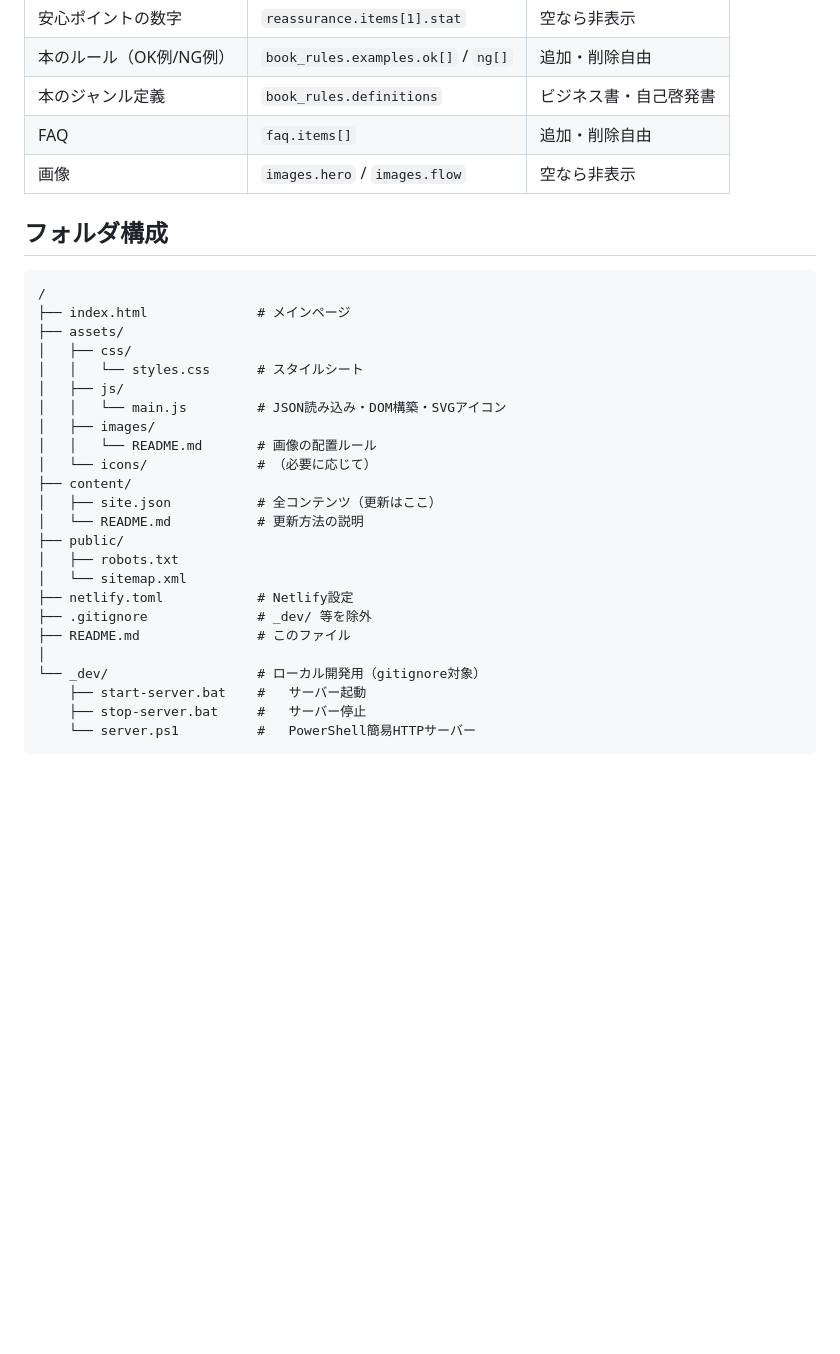
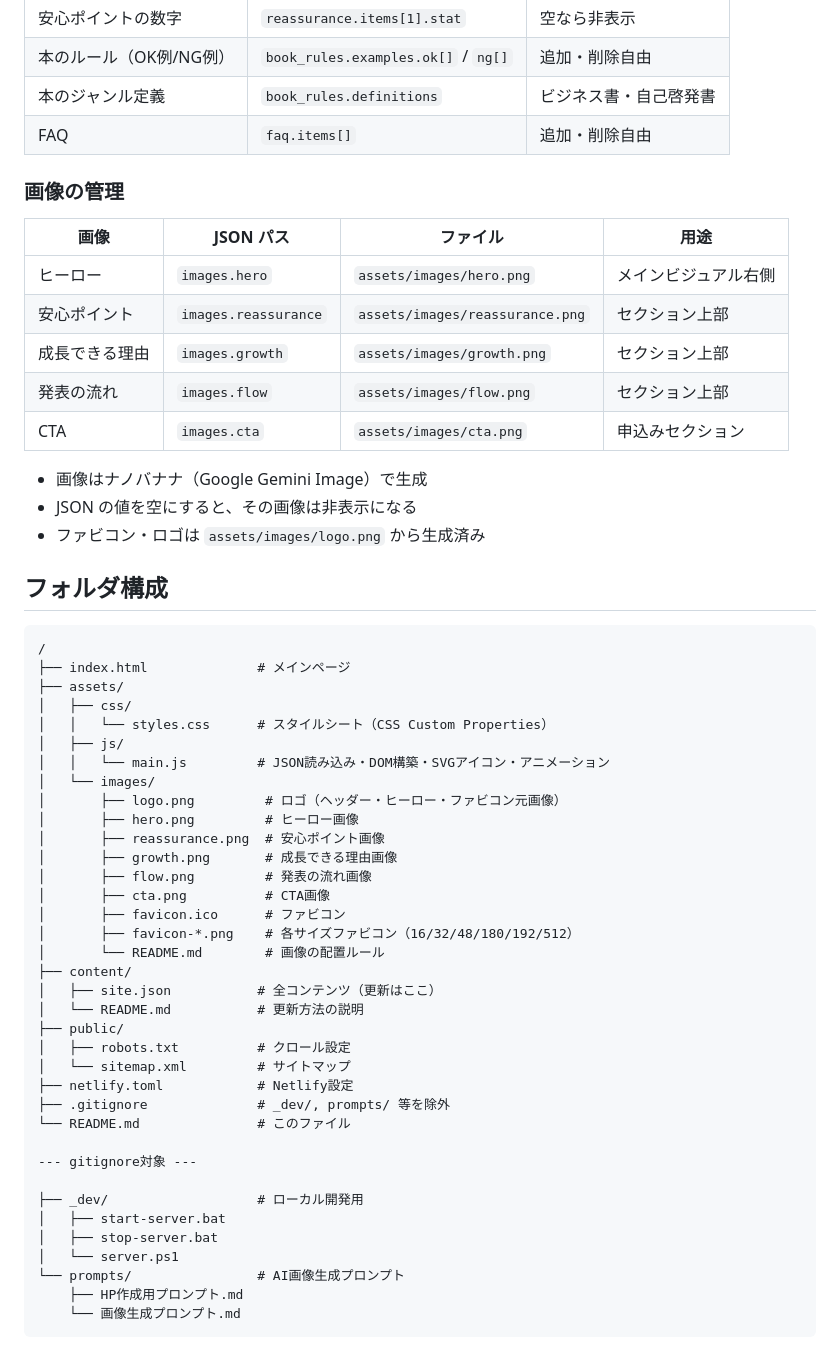
Before and after one commit to dan-yuta/reading-club-hp, a Markdown page: README.md, the part around one of its changes. Rendered like a GitHub page; blank space fills up the shorter version.

Commit message:
docs: README.mdを更新（Notionリンク追加・詳細化）
- Notion設計ドキュメントへのリンクを追加
- デザイン・SEO・フォルダ構成・画像管理の詳細を記載
- コンテンツ更新ガイド（JSONパス一覧）を追加

Co-Authored-By: Claude Opus 4.6 <noreply@anthropic.com>

````diff
--- a/README.md
+++ b/README.md
@@ -51,7 +65,20 @@
 | 本のルール（OK例/NG例） | `book_rules.examples.ok[]` / `ng[]` | 追加・削除自由 |
 | 本のジャンル定義 | `book_rules.definitions` | ビジネス書・自己啓発書 |
 | FAQ | `faq.items[]` | 追加・削除自由 |
-| 画像 | `images.hero` / `images.flow` | 空なら非表示 |
+
+### 画像の管理
+
+| 画像 | JSON パス | ファイル | 用途 |
+|---|---|---|---|
+| ヒーロー | `images.hero` | `assets/images/hero.png` | メインビジュアル右側 |
+| 安心ポイント | `images.reassurance` | `assets/images/reassurance.png` | セクション上部 |
+| 成長できる理由 | `images.growth` | `assets/images/growth.png` | セクション上部 |
+| 発表の流れ | `images.flow` | `assets/images/flow.png` | セクション上部 |
+| CTA | `images.cta` | `assets/images/cta.png` | 申込みセクション |
+
+- 画像はナノバナナ（Google Gemini Image）で生成
+- JSON の値を空にすると、その画像は非表示になる
+- ファビコン・ロゴは `assets/images/logo.png` から生成済み
 
 ## フォルダ構成
 
@@ -60,24 +87,36 @@
 ├── index.html              # メインページ
 ├── assets/
 │   ├── css/
-│   │   └── styles.css      # スタイルシート
+│   │   └── styles.css      # スタイルシート（CSS Custom Properties）
 │   ├── js/
-│   │   └── main.js         # JSON読み込み・DOM構築・SVGアイコン
-│   ├── images/
-│   │   └── README.md       # 画像の配置ルール
-│   └── icons/              # （必要に応じて）
+│   │   └── main.js         # JSON読み込み・DOM構築・SVGアイコン・アニメーション
+│   └── images/
+│       ├── logo.png         # ロゴ（ヘッダー・ヒーロー・ファビコン元画像）
+│       ├── hero.png         # ヒーロー画像
+│       ├── reassurance.png  # 安心ポイント画像
+│       ├── growth.png       # 成長できる理由画像
+│       ├── flow.png         # 発表の流れ画像
+│       ├── cta.png          # CTA画像
+│       ├── favicon.ico      # ファビコン
+│       ├── favicon-*.png    # 各サイズファビコン（16/32/48/180/192/512）
+│       └── README.md        # 画像の配置ルール
 ├── content/
 │   ├── site.json           # 全コンテンツ（更新はここ）
 │   └── README.md           # 更新方法の説明
 ├── public/
-│   ├── robots.txt
-│   └── sitemap.xml
+│   ├── robots.txt          # クロール設定
+│   └── sitemap.xml         # サイトマップ
 ├── netlify.toml            # Netlify設定
-├── .gitignore              # _dev/ 等を除外
-├── README.md               # このファイル
-│
-└── _dev/                   # ローカル開発用（gitignore対象）
-    ├── start-server.bat    #   サーバー起動
-    ├── stop-server.bat     #   サーバー停止
-    └── server.ps1          #   PowerShell簡易HTTPサーバー
+├── .gitignore              # _dev/, prompts/ 等を除外
+└── README.md               # このファイル
+
+--- gitignore対象 ---
+
+├── _dev/                   # ローカル開発用
+│   ├── start-server.bat
+│   ├── stop-server.bat
+│   └── server.ps1
+└── prompts/                # AI画像生成プロンプト
+    ├── HP作成用プロンプト.md
+    └── 画像生成プロンプト.md
 ```
````
Also changed, not shown: other parts of README.md (+31 -1 lines).
